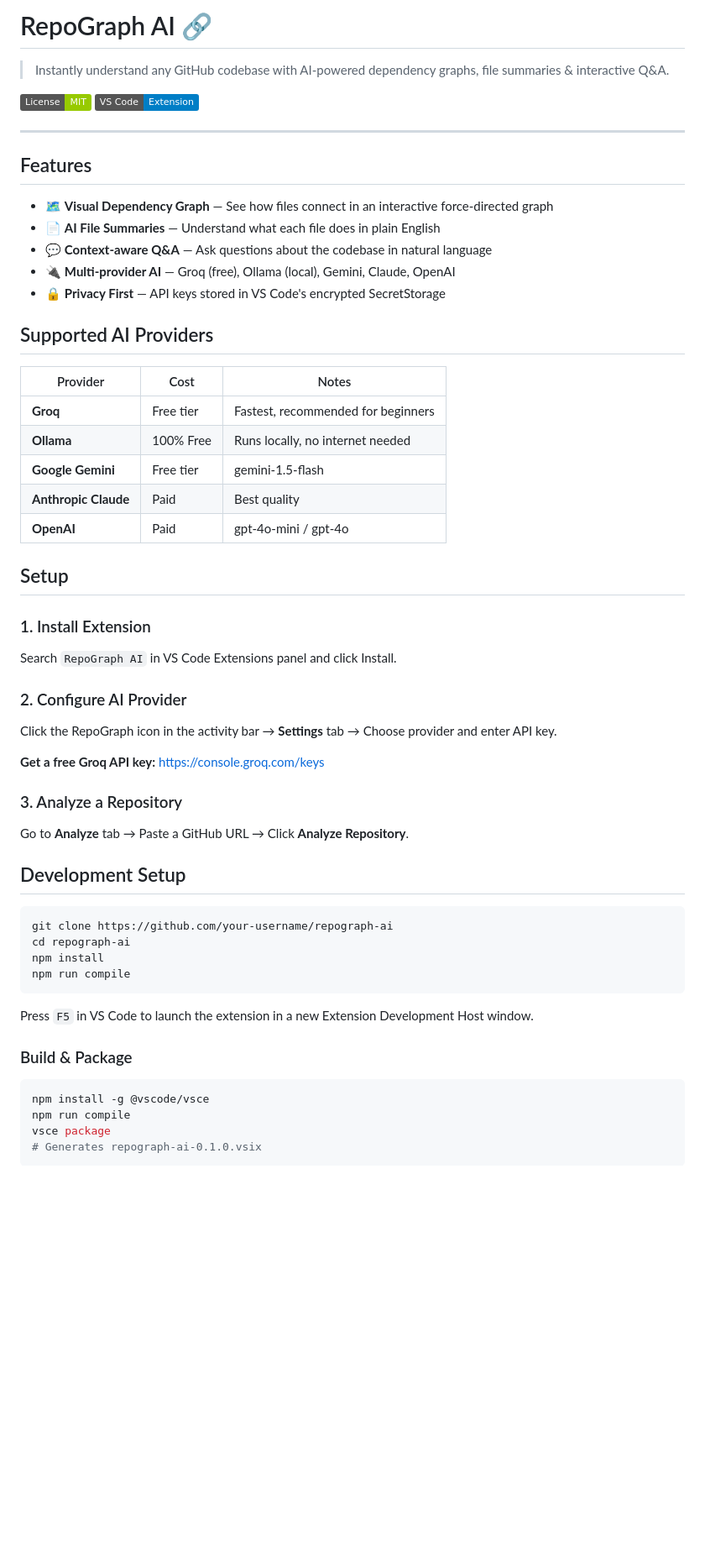
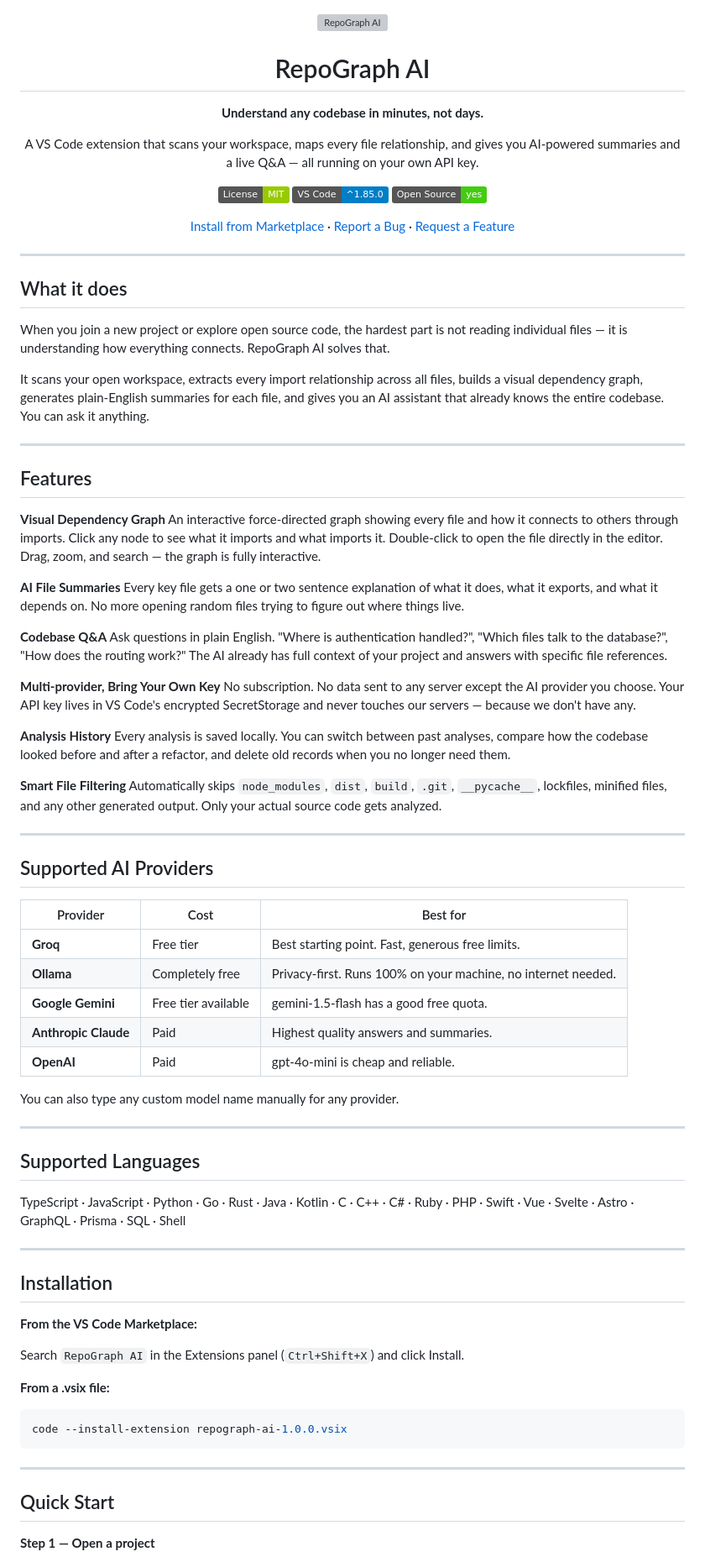
Before and after one commit to hermanyhho/wayfinder, a Markdown page: README.md, the part around one of its changes. Shown at 84% size. GitHub-like rendering; badges without logos; blank space fills up the shorter version; grey boxes are pictures that could not be loaded.

Commit message:
upadting readme file

````diff
--- a/README.md
+++ b/README.md
@@ -1,60 +1,88 @@
-# RepoGraph AI 🔗
+<div align="center">
 
-> Instantly understand any GitHub codebase with AI-powered dependency graphs, file summaries & interactive Q&A.
+<img src="assets/icon.png" alt="RepoGraph AI" width="100" height="100">
+
+# RepoGraph AI
+
+**Understand any codebase in minutes, not days.**
+
+A VS Code extension that scans your workspace, maps every file relationship, and gives you AI-powered summaries and a live Q&A — all running on your own API key.
 
 [![License: MIT](https://img.shields.io/badge/License-MIT-green.svg)](LICENSE)
-[![VS Code Marketplace](https://img.shields.io/badge/VS%20Code-Extension-blue)](https://marketplace.visualstudio.com)
+[![VS Code](https://img.shields.io/badge/VS%20Code-%5E1.85.0-blue)](https://marketplace.visualstudio.com/items?itemName=repograph.repograph-ai)
+[![Open Source](https://img.shields.io/badge/Open%20Source-yes-brightgreen)](https://github.com/your-username/repograph-ai)
+
+[Install from Marketplace](#installation) · [Report a Bug](https://github.com/your-username/repograph-ai/issues) · [Request a Feature](https://github.com/your-username/repograph-ai/issues)
+
+</div>
+
+---
+
+## What it does
+
+When you join a new project or explore open source code, the hardest part is not reading individual files — it is understanding how everything connects. RepoGraph AI solves that.
+
+It scans your open workspace, extracts every import relationship across all files, builds a visual dependency graph, generates plain-English summaries for each file, and gives you an AI assistant that already knows the entire codebase. You can ask it anything.
 
 ---
 
 ## Features
 
-- 🗺️ **Visual Dependency Graph** — See how files connect in an interactive force-directed graph
-- 📄 **AI File Summaries** — Understand what each file does in plain English
-- 💬 **Context-aware Q&A** — Ask questions about the codebase in natural language
-- 🔌 **Multi-provider AI** — Groq (free), Ollama (local), Gemini, Claude, OpenAI
-- 🔒 **Privacy First** — API keys stored in VS Code's encrypted SecretStorage
+**Visual Dependency Graph**
+An interactive force-directed graph showing every file and how it connects to others through imports. Click any node to see what it imports and what imports it. Double-click to open the file directly in the editor. Drag, zoom, and search — the graph is fully interactive.
+
+**AI File Summaries**
+Every key file gets a one or two sentence explanation of what it does, what it exports, and what it depends on. No more opening random files trying to figure out where things live.
+
+**Codebase Q&A**
+Ask questions in plain English. "Where is authentication handled?", "Which files talk to the database?", "How does the routing work?" The AI already has full context of your project and answers with specific file references.
+
+**Multi-provider, Bring Your Own Key**
+No subscription. No data sent to any server except the AI provider you choose. Your API key lives in VS Code's encrypted SecretStorage and never touches our servers — because we don't have any.
+
+**Analysis History**
+Every analysis is saved locally. You can switch between past analyses, compare how the codebase looked before and after a refactor, and delete old records when you no longer need them.
+
+**Smart File Filtering**
+Automatically skips `node_modules`, `dist`, `build`, `.git`, `__pycache__`, lockfiles, minified files, and any other generated output. Only your actual source code gets analyzed.
+
+---
 
 ## Supported AI Providers
 
-| Provider | Cost | Notes |
+| Provider | Cost | Best for |
 |---|---|---|
-| **Groq** | Free tier | Fastest, recommended for beginners |
-| **Ollama** | 100% Free | Runs locally, no internet needed |
-| **Google Gemini** | Free tier | gemini-1.5-flash |
-| **Anthropic Claude** | Paid | Best quality |
-| **OpenAI** | Paid | gpt-4o-mini / gpt-4o |
+| **Groq** | Free tier | Best starting point. Fast, generous free limits. |
+| **Ollama** | Completely free | Privacy-first. Runs 100% on your machine, no internet needed. |
+| **Google Gemini** | Free tier available | gemini-1.5-flash has a good free quota. |
+| **Anthropic Claude** | Paid | Highest quality answers and summaries. |
+| **OpenAI** | Paid | gpt-4o-mini is cheap and reliable. |
 
-## Setup
+You can also type any custom model name manually for any provider.
 
-### 1. Install Extension
-Search `RepoGraph AI` in VS Code Extensions panel and click Install.
+---
 
-### 2. Configure AI Provider
-Click the RepoGraph icon in the activity bar → **Settings** tab → Choose provider and enter API key.
+## Supported Languages
 
-**Get a free Groq API key:** https://console.groq.com/keys
+TypeScript · JavaScript · Python · Go · Rust · Java · Kotlin · C · C++ · C# · Ruby · PHP · Swift · Vue · Svelte · Astro · GraphQL · Prisma · SQL · Shell
 
-### 3. Analyze a Repository
-Go to **Analyze** tab → Paste a GitHub URL → Click **Analyze Repository**.
+---
 
-## Development Setup
+## Installation
+
+**From the VS Code Marketplace:**
+
+Search `RepoGraph AI` in the Extensions panel (`Ctrl+Shift+X`) and click Install.
+
+**From a .vsix file:**
 
 ```bash
-git clone https://github.com/your-username/repograph-ai
-cd repograph-ai
-npm install
-npm run compile
+code --install-extension repograph-ai-1.0.0.vsix
 ```
 
-Press `F5` in VS Code to launch the extension in a new Extension Development Host window.
+---
 
-### Build & Package
+## Quick Start
 
-```bash
-npm install -g @vscode/vsce
-npm run compile
-vsce package
-# Generates repograph-ai-0.1.0.vsix
-```
+**Step 1 — Open a project**
 
````
Also changed, not shown: other parts of README.md (+126 -23 lines).
